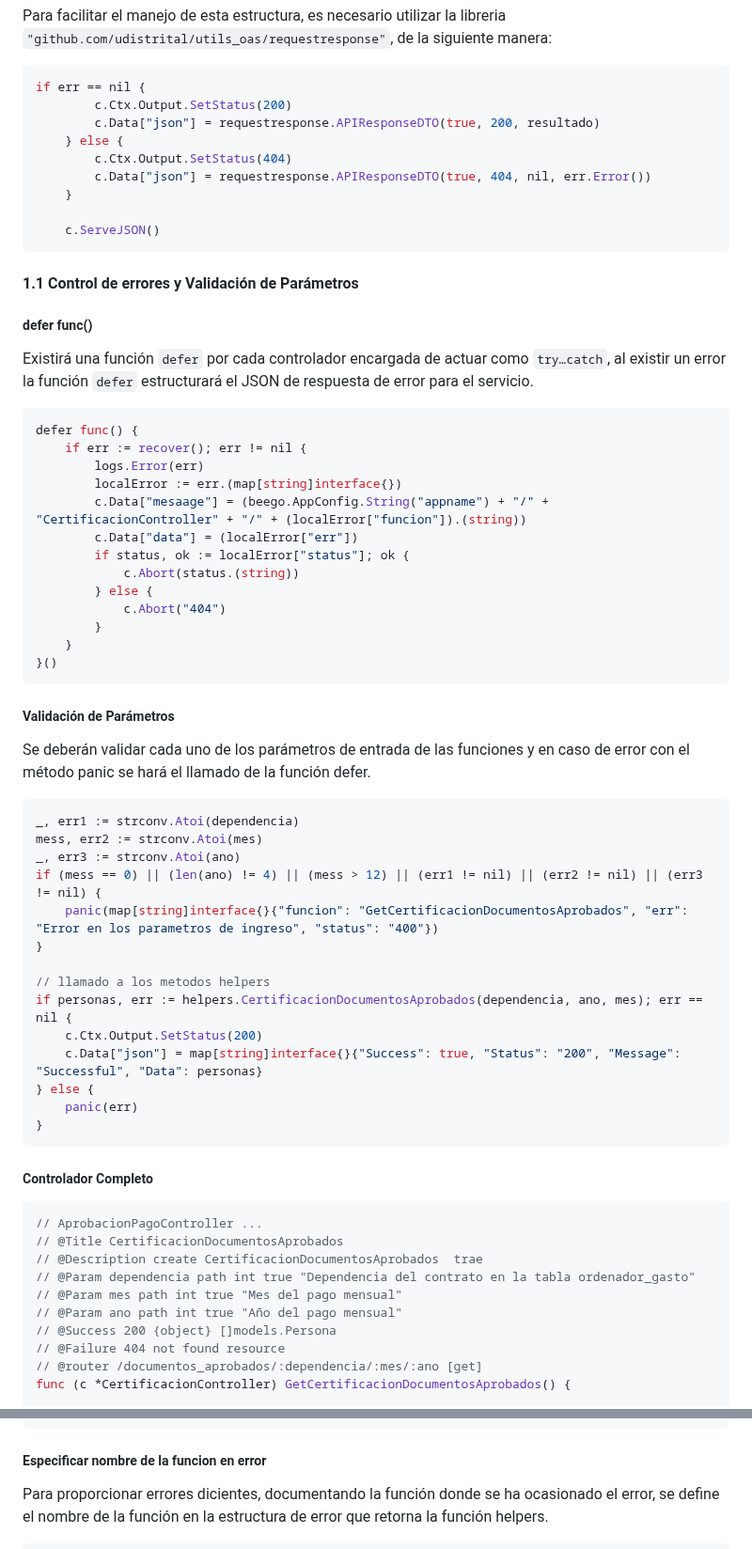
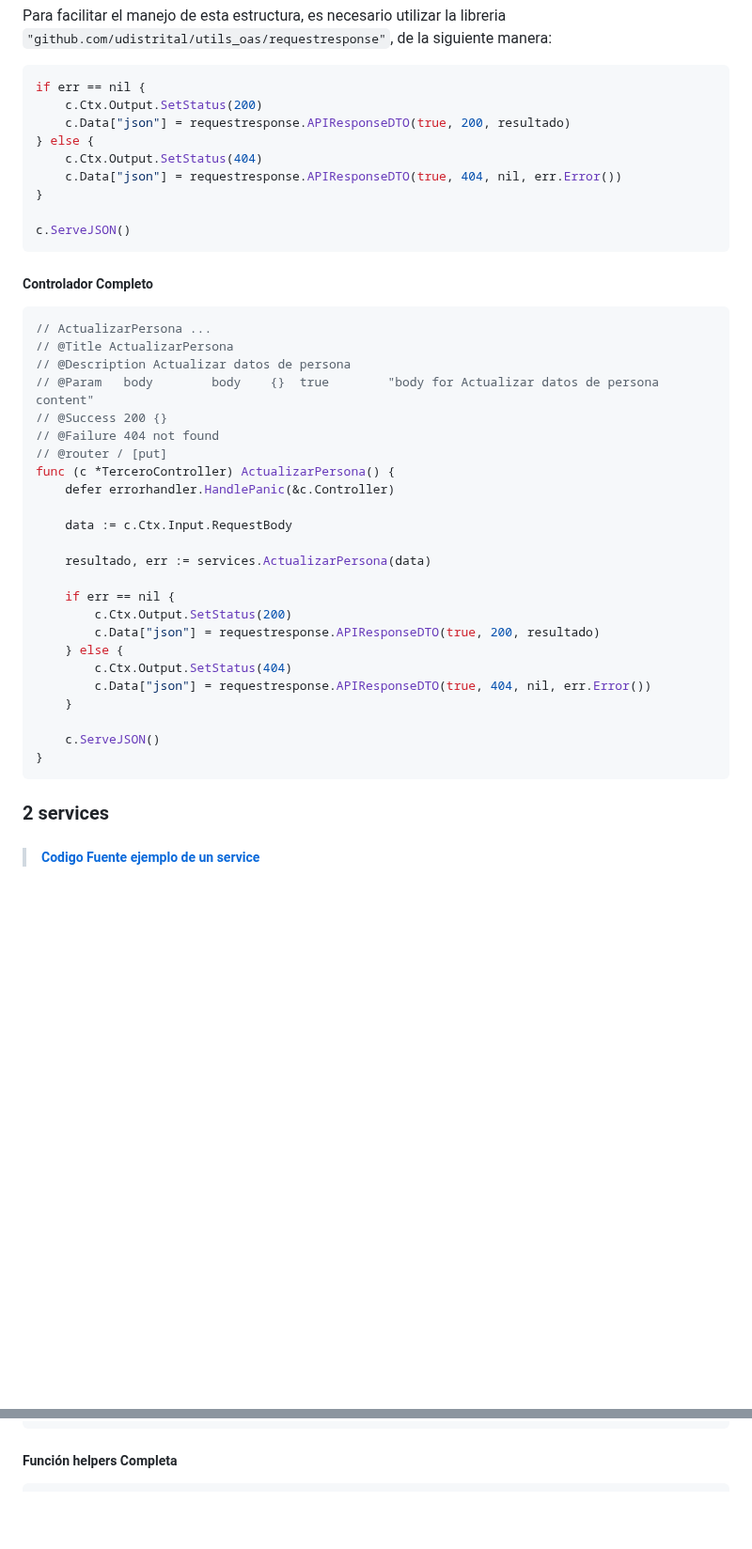
Before and after one commit to udistrital/lineamientos_oas, a Markdown page: generacion_de_apis/logica_orientada_a_funciones.md, 2 parts joined by grey strips. Shown at 94% size. Rendered like a GitHub page; blank space fills up the shorter version.

Commit message:
feat: udistrital/sga_documentacion#149 Se agrega lineamientos services y helpers

````diff
--- a/generacion_de_apis/logica_orientada_a_funciones.md
+++ b/generacion_de_apis/logica_orientada_a_funciones.md
@@ -82,6 +76,33 @@ En los controladores del MID se deberá relizar el llamado al servicio correspon
 Para facilitar el manejo de esta estructura, es necesario utilizar la libreria `"github.com/udistrital/utils_oas/requestresponse"`, de la siguiente manera:
 ```go
 if err == nil {
+	c.Ctx.Output.SetStatus(200)
+	c.Data["json"] = requestresponse.APIResponseDTO(true, 200, resultado)
+} else {
+	c.Ctx.Output.SetStatus(404)
+	c.Data["json"] = requestresponse.APIResponseDTO(true, 404, nil, err.Error())
+}
+
+c.ServeJSON()
+```
+
+##### Controlador Completo
+```go
+// ActualizarPersona ...
+// @Title ActualizarPersona
+// @Description Actualizar datos de persona
+// @Param	body		body 	{}	true		"body for Actualizar datos de persona content"
+// @Success	200	{}
+// @Failure	404	not found
+// @router / [put]
+func (c *TerceroController) ActualizarPersona() {
+	defer errorhandler.HandlePanic(&c.Controller)
+
+	data := c.Ctx.Input.RequestBody
+
+	resultado, err := services.ActualizarPersona(data)
+
+	if err == nil {
 		c.Ctx.Output.SetStatus(200)
 		c.Data["json"] = requestresponse.APIResponseDTO(true, 200, resultado)
 	} else {
@@ -90,59 +111,9 @@ if err == nil {
 	}
 
 	c.ServeJSON()
-```
-
-#### 1.1 Control de errores y Validación de Parámetros
-
-##### defer func()
-Existirá una función `defer` por cada controlador encargada de actuar como `try…catch`, al existir un error la función `defer` estructurará el JSON de respuesta de error para el servicio.
-
-```go
-defer func() {
-	if err := recover(); err != nil {
-		logs.Error(err)
-		localError := err.(map[string]interface{})
-		c.Data["mesaage"] = (beego.AppConfig.String("appname") + "/" + "CertificacionController" + "/" + (localError["funcion"]).(string))
-		c.Data["data"] = (localError["err"])
-		if status, ok := localError["status"]; ok {
-			c.Abort(status.(string))
-		} else {
-			c.Abort("404")
-		}
-	}
-}()
-```
-
-##### Validación de Parámetros
-Se deberán validar cada uno de los  parámetros de entrada de las funciones y en caso de error con el método panic se hará el llamado de la función defer.
-
-```go
-_, err1 := strconv.Atoi(dependencia)
-mess, err2 := strconv.Atoi(mes)
-_, err3 := strconv.Atoi(ano)
-if (mess == 0) || (len(ano) != 4) || (mess > 12) || (err1 != nil) || (err2 != nil) || (err3 != nil) {
-	panic(map[string]interface{}{"funcion": "GetCertificacionDocumentosAprobados", "err": "Error en los parametros de ingreso", "status": "400"})
-}
-
-// llamado a los metodos helpers
-if personas, err := helpers.CertificacionDocumentosAprobados(dependencia, ano, mes); err == nil {
-	c.Ctx.Output.SetStatus(200)
-	c.Data["json"] = map[string]interface{}{"Success": true, "Status": "200", "Message": "Successful", "Data": personas}
-} else {
-	panic(err)
 }
 ```
 
-##### Controlador Completo
-```go
-// AprobacionPagoController ...
-// @Title CertificacionDocumentosAprobados
-// @Description create CertificacionDocumentosAprobados  trae
-// @Param dependencia path int true "Dependencia del contrato en la tabla ordenador_gasto"
-// @Param mes path int true "Mes del pago mensual"
-// @Param ano path int true "Año del pago mensual"
-// @Success 200 {object} []models.Persona
-// @Failure 404 not found resource
-// @router /documentos_aprobados/:dependencia/:mes/:ano [get]
-func (c *CertificacionController) GetCertificacionDocumentosAprobados() {
+### 2 services
+>##### [Codigo Fuente ejemplo de un service](https://github.com/udistrital/sga_tercero_mid/blob/develop/services/tercero_service.go)
 
@@ -201,6 +132,5 @@ defer func() {
 }()
 ```
 
-##### Especificar nombre de la funcion en error
-Para proporcionar errores dicientes, documentando la función donde se ha ocasionado el error, se define el nombre de la función en la estructura de error que retorna la función helpers.
+##### Función helpers Completa
 ```go
````
Also changed, not shown: other parts of generacion_de_apis/logica_orientada_a_funciones.md (+168 -110 lines).
